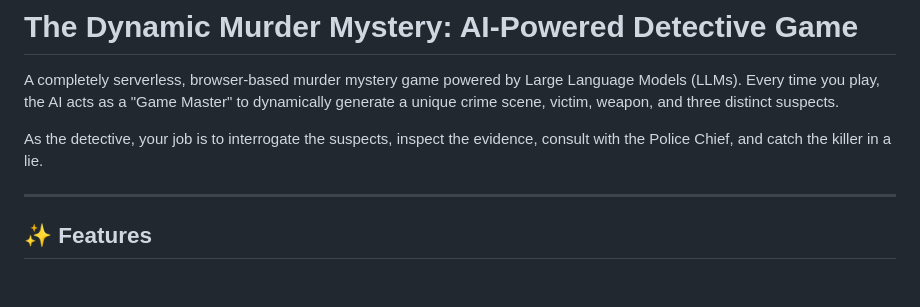
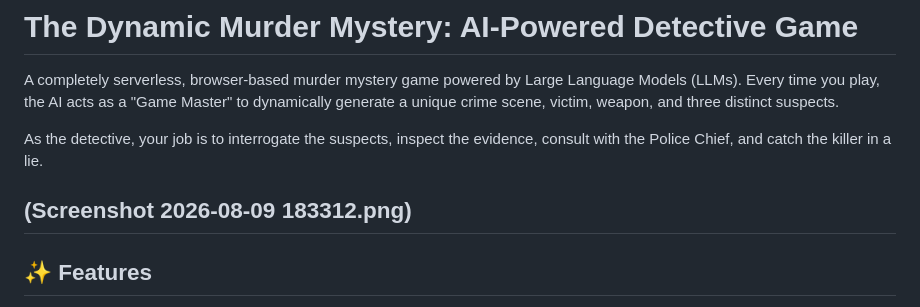
Before and after one commit to DerKodex-Repo-Curator/Dynamic-Murder-Mystery, a Markdown page: README.md, the part around the change. Drawn GitHub-style; blank space fills up the shorter version.

```diff
--- a/README.md
+++ b/README.md
@@ -4,6 +4,7 @@ A completely serverless, browser-based murder mystery game powered by Large Lang
 
 As the detective, your job is to interrogate the suspects, inspect the evidence, consult with the Police Chief, and catch the killer in a lie.
 
+(Screenshot 2026-08-09 183312.png)
 ---
 
 ## ✨ Features
```
